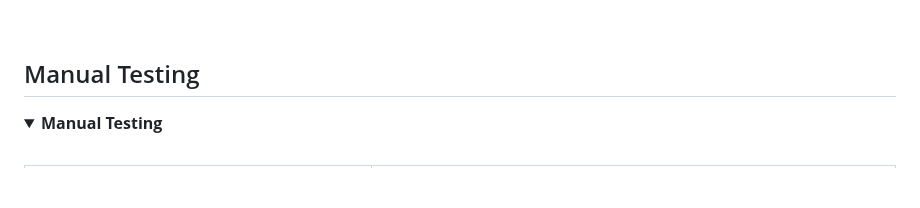
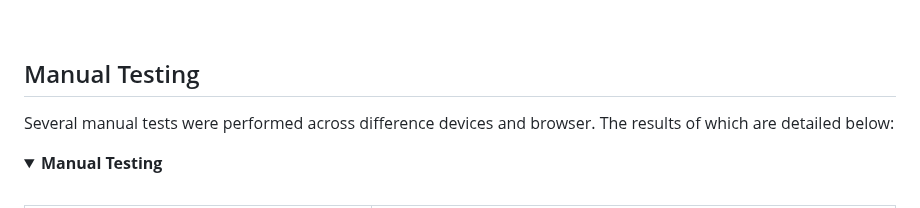
Before and after one commit to DannyGilligan/2023-womens-world-cup-quiz, a Markdown page: README.md, the part around the change. Drawn GitHub-style; folded sections open; blank space fills up the shorter version.

Commit message:
Add descriptive text to manual testing section in README.md

```diff
--- a/README.md
+++ b/README.md
@@ -648,6 +648,8 @@ The issue was resolved by applying a 'max-width' property to the #answer-feedbac
 
 ## Manual Testing
 
+Several manual tests were performed across difference devices and browser. The results of which are detailed below:
+
 <details>
   <summary><b>Manual Testing</b></summary>
 <br>
```
